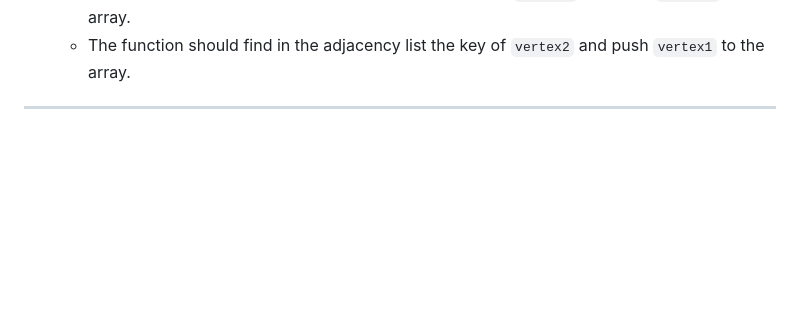
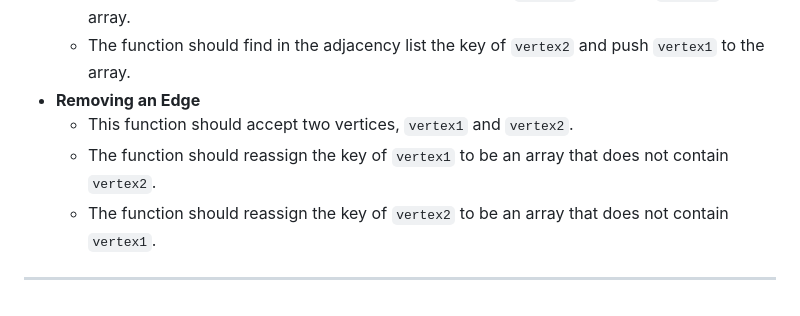
Before and after one commit to sidneyshafer/JS_DSA, a Markdown page: readme.md, the part around the change. Drawn GitHub-style; blank space fills up the shorter version.

Commit message:
Add Steps for Removing an Edge

```diff
--- a/readme.md
+++ b/readme.md
@@ -2951,5 +2951,9 @@ A **graph data structure** consists of a finit (and possibly mutable) set of ver
   * This function should accept two vertices, we can call them `vertex1` and `vertex2`.
   * This function should find in the adjacency list the key of `vertex1` and push `vertex2` to the array.
   * The function should find in the adjacency list the key of `vertex2` and push `vertex1` to the array.
-
-----
+* **Removing an Edge**
+  * This function should accept two vertices, `vertex1` and `vertex2`.
+  * The function should reassign the key of `vertex1` to be an array that does not contain `vertex2`.
+  * The function should reassign the key of `vertex2` to be an array that does not contain `vertex1`.
+
+----
```
